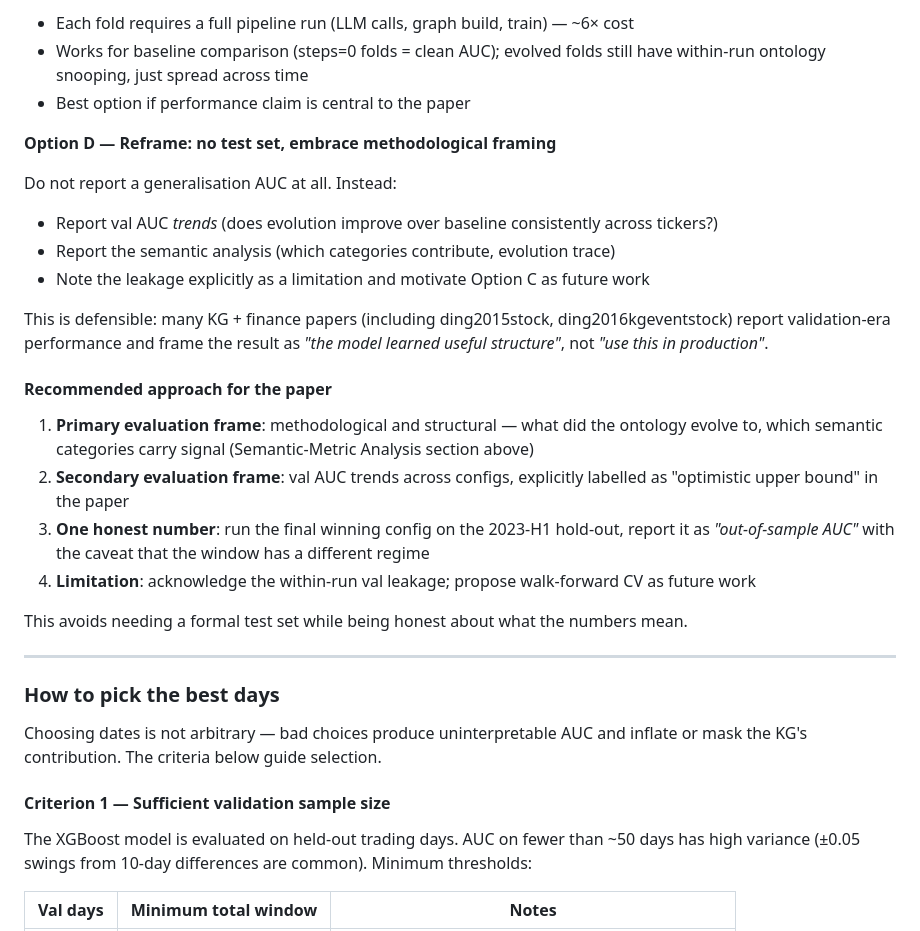
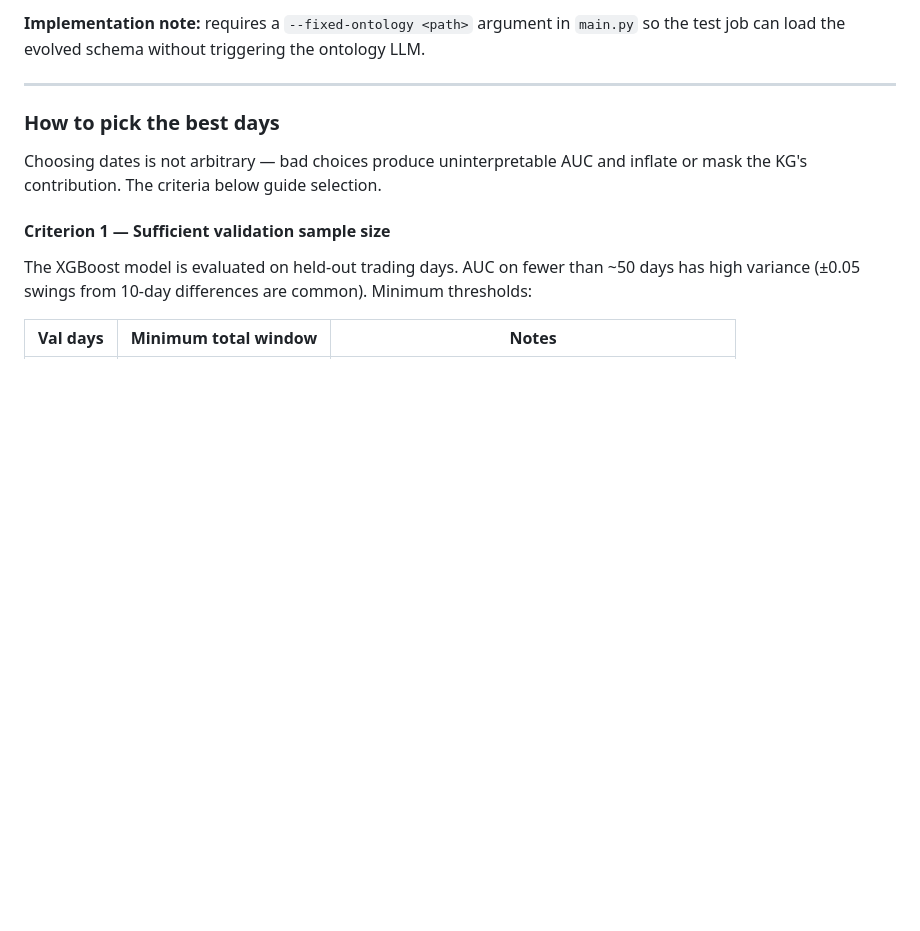
Before and after one commit to jjfrackowiak/finance-kg-builder, a Markdown page: experiment_strategy.md, the part around one of its changes. GitHub-like rendering; blank space fills up the shorter version.

```diff
--- a/experiment_strategy.md
+++ b/experiment_strategy.md
@@ -78,25 +35,4 @@ Roll a 6-month train window forward month by month, evaluate on the next month.
-- Each fold requires a full pipeline run (LLM calls, graph build, train) — ~6× cost
-- Works for baseline comparison (steps=0 folds = clean AUC); evolved folds still have within-run ontology snooping, just spread across time
-- Best option if performance claim is central to the paper
-
-**Option D — Reframe: no test set, embrace methodological framing**
-
-Do not report a generalisation AUC at all. Instead:
-
-- Report val AUC *trends* (does evolution improve over baseline consistently across tickers?)
-- Report the semantic analysis (which categories contribute, evolution trace)
-- Note the leakage explicitly as a limitation and motivate Option C as future work
-
-This is defensible: many KG + finance papers (including ding2015stock, ding2016kgeventstock) report validation-era performance and frame the result as *"the model learned useful structure"*, not *"use this in production"*.
-
-#### Recommended approach for the paper
-
-1. **Primary evaluation frame**: methodological and structural — what did the ontology evolve to, which semantic categories carry signal (Semantic-Metric Analysis section above)
-2. **Secondary evaluation frame**: val AUC trends across configs, explicitly labelled as "optimistic upper bound" in the paper
-3. **One honest number**: run the final winning config on the 2023-H1 hold-out, report it as *"out-of-sample AUC"* with the caveat that the window has a different regime
-4. **Limitation**: acknowledge the within-run val leakage; propose walk-forward CV as future work
-
-This avoids needing a formal test set while being honest about what the numbers mean.
+**Implementation note:** requires a `--fixed-ontology <path>` argument in `main.py` so the test job can load the evolved schema without triggering the ontology LLM.
 
 ---
 
```
Also changed, not shown: other parts of experiment_strategy.md (+8 -51 lines).
